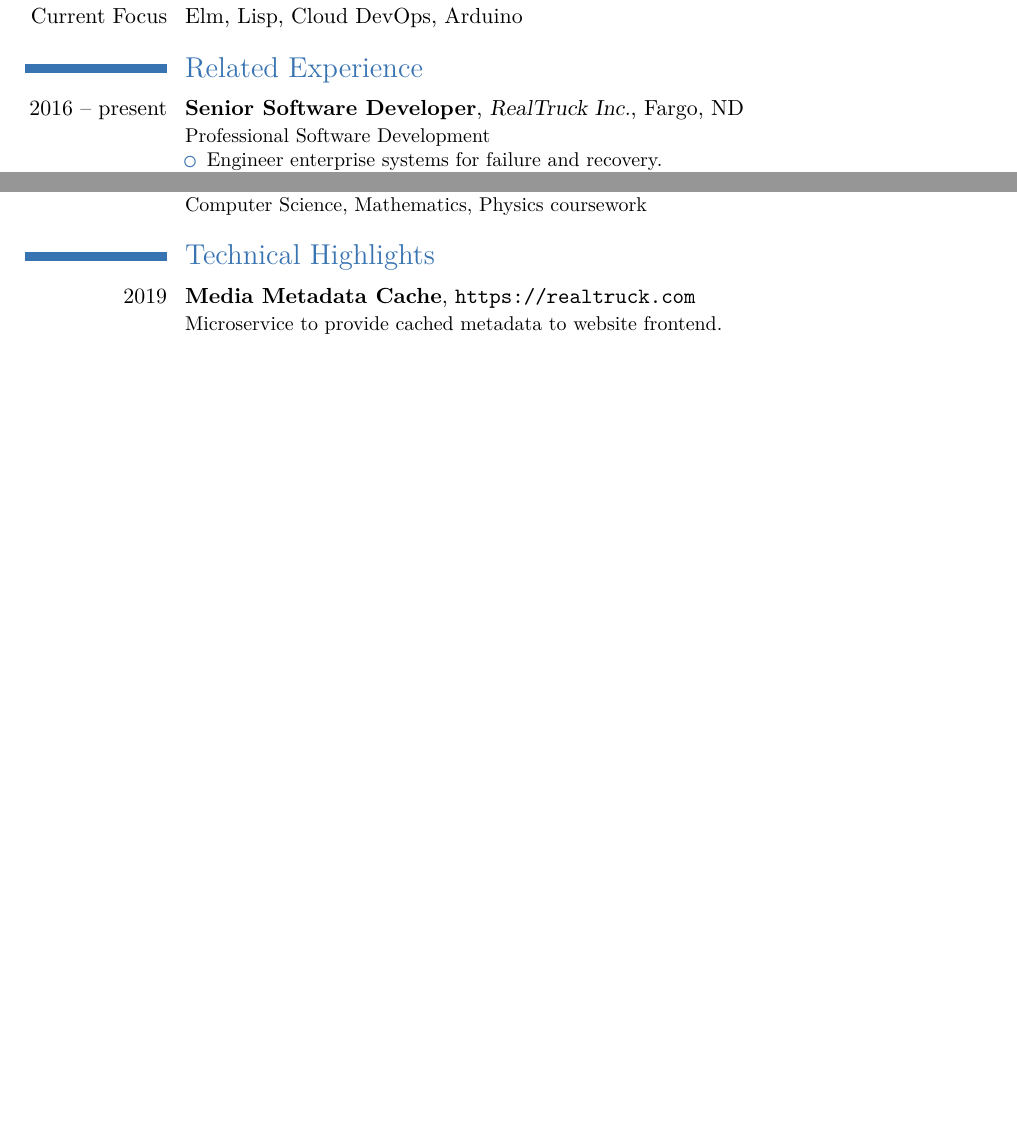
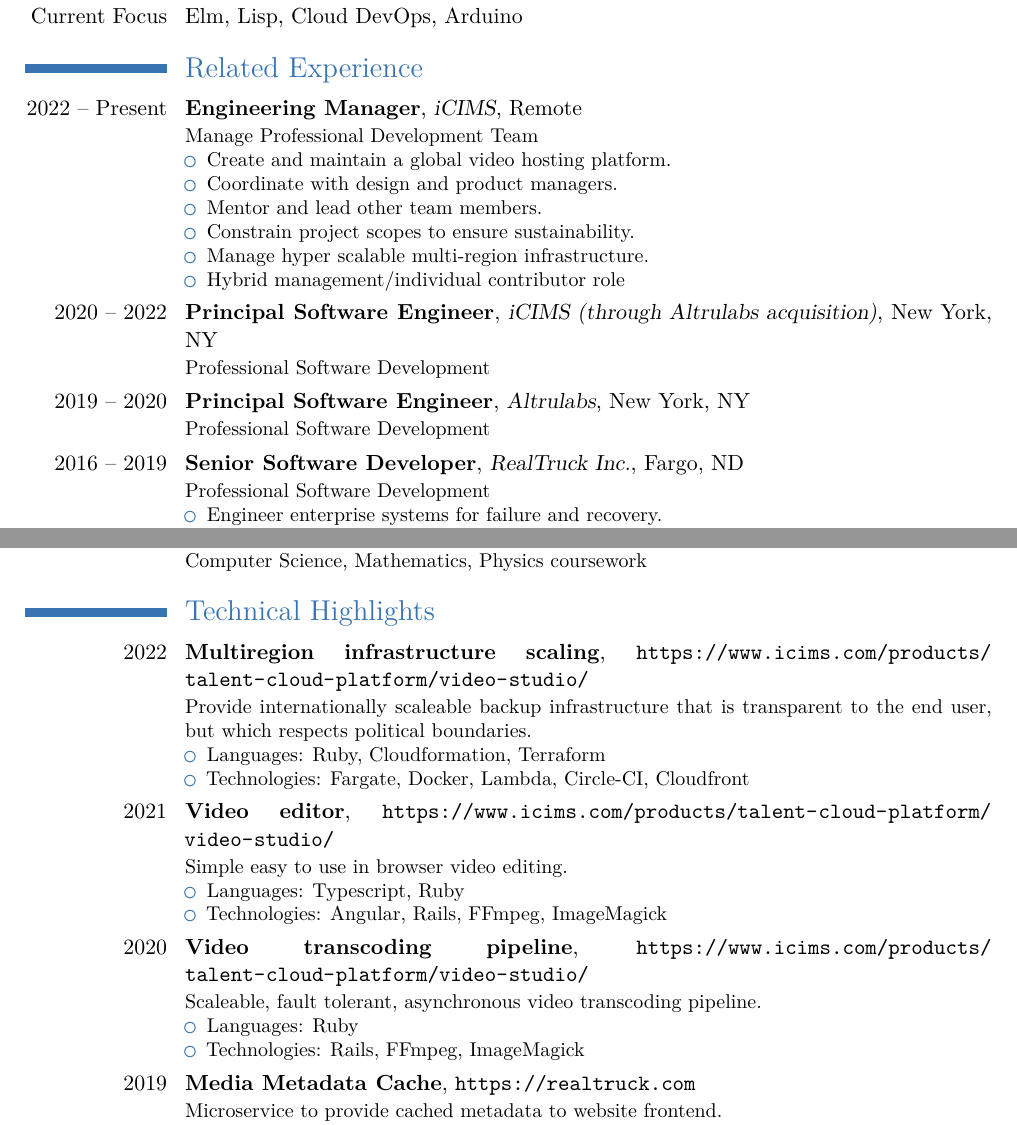
Before and after one commit to ylixir/resume, a LaTeX CV (resume.tex): two parts of pages 1 and 2 of 3, joined at a grey line, cut so that both start at the same text, the shorter picture padded with empty space. Compiled offline with XeLaTeX.

Commit message:
update resume for 2023

```diff
--- a/resume.tex
+++ b/resume.tex
@@ -30,7 +30,24 @@
 \cvitem{Expertise}{C/C++, JavaScript, TypeScript, Python, git, Linux, Node.js, SQL, NoSQL, REST}
 \cvitem{Current Focus}{Elm, Lisp, Cloud DevOps, Arduino}
 \section{Related Experience}
-\cventry{2016 -- present}{Senior Software Developer}{RealTruck Inc.}{Fargo, ND}{}{Professional Software Development
+\cventry{2022 -- Present}{Engineering Manager}{iCIMS}{Remote}{}{Manage Professional Development Team
+  \begin{itemize}
+    \item
+      Create and maintain a global video hosting platform.
+    \item
+      Coordinate with design and product managers.
+    \item
+      Mentor and lead other team members.
+    \item
+      Constrain project scopes to ensure sustainability.
+    \item
+      Manage hyper scalable multi-region infrastructure.
+    \item
+      Hybrid management/individual contributor role
+  \end{itemize}}
+\cventry{2020 -- 2022}{Principal Software Engineer}{iCIMS (through Altrulabs acquisition)}{New York, NY}{}{Professional Software Development}
+\cventry{2019 -- 2020}{Principal Software Engineer}{Altrulabs}{New York, NY}{}{Professional Software Development}
+\cventry{2016 -- 2019}{Senior Software Developer}{RealTruck Inc.}{Fargo, ND}{}{Professional Software Development
   \begin{itemize}
     \item
       Engineer enterprise systems for failure and recovery.
@@ -99,6 +116,27 @@
 Computer Science, Mathematics, Physics coursework
 }
 \section{Technical Highlights}
+\cventry{2022}{Multiregion infrastructure scaling}{}{\url{https://www.icims.com/products/talent-cloud-platform/video-studio/}}{}{
+  Provide internationally scaleable backup infrastructure that is transparent to the end user, but which respects political boundaries.
+  \begin{itemize}
+    \item Languages: Ruby, Cloudformation, Terraform
+    \item Technologies: Fargate, Docker, Lambda, Circle-CI, Cloudfront
+  \end{itemize}
+}
+\cventry{2021}{Video editor}{}{\url{https://www.icims.com/products/talent-cloud-platform/video-studio/}}{}{
+  Simple easy to use in browser video editing.
+  \begin{itemize}
+    \item Languages: Typescript, Ruby
+    \item Technologies: Angular, Rails, FFmpeg, ImageMagick
+  \end{itemize}
+}
+\cventry{2020}{Video transcoding pipeline}{}{\url{https://www.icims.com/products/talent-cloud-platform/video-studio/}}{}{
+  Scaleable, fault tolerant, asynchronous video transcoding pipeline.
+  \begin{itemize}
+    \item Languages: Ruby
+    \item Technologies: Rails, FFmpeg, ImageMagick
+  \end{itemize}
+}
 \cventry{2019}{Media Metadata Cache}{}{\url{https://realtruck.com}}{}{
   Microservice to provide cached metadata to website frontend.
   \begin{itemize}
```
Also changed, not shown: resume.pdf.
